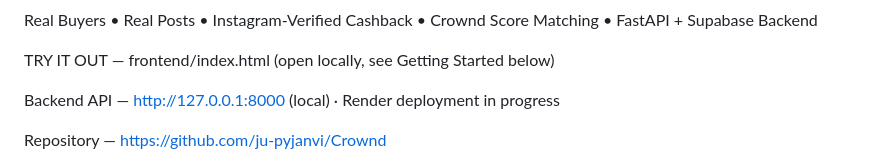
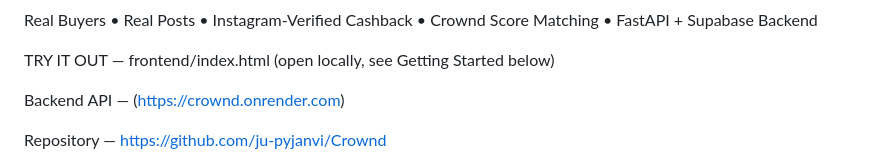
Before and after one commit to ju-pyjanvi/Crownd, a Markdown page: README.md, the part around the change. GitHub-like rendering.

Commit message:
Change backend API URL to Render deployment
Updated backend API URL to the Render deployment link.

```diff
--- a/README.md
+++ b/README.md
@@ -7,7 +7,7 @@ Real Buyers • Real Posts • Instagram-Verified Cashback • Crownd Score Matc
 
 TRY IT OUT — frontend/index.html (open locally, see Getting Started below)
 
-Backend API — http://127.0.0.1:8000 (local) · Render deployment in progress
+Backend API — (https://crownd.onrender.com)
 
 Repository — https://github.com/ju-pyjanvi/Crownd
 
```
